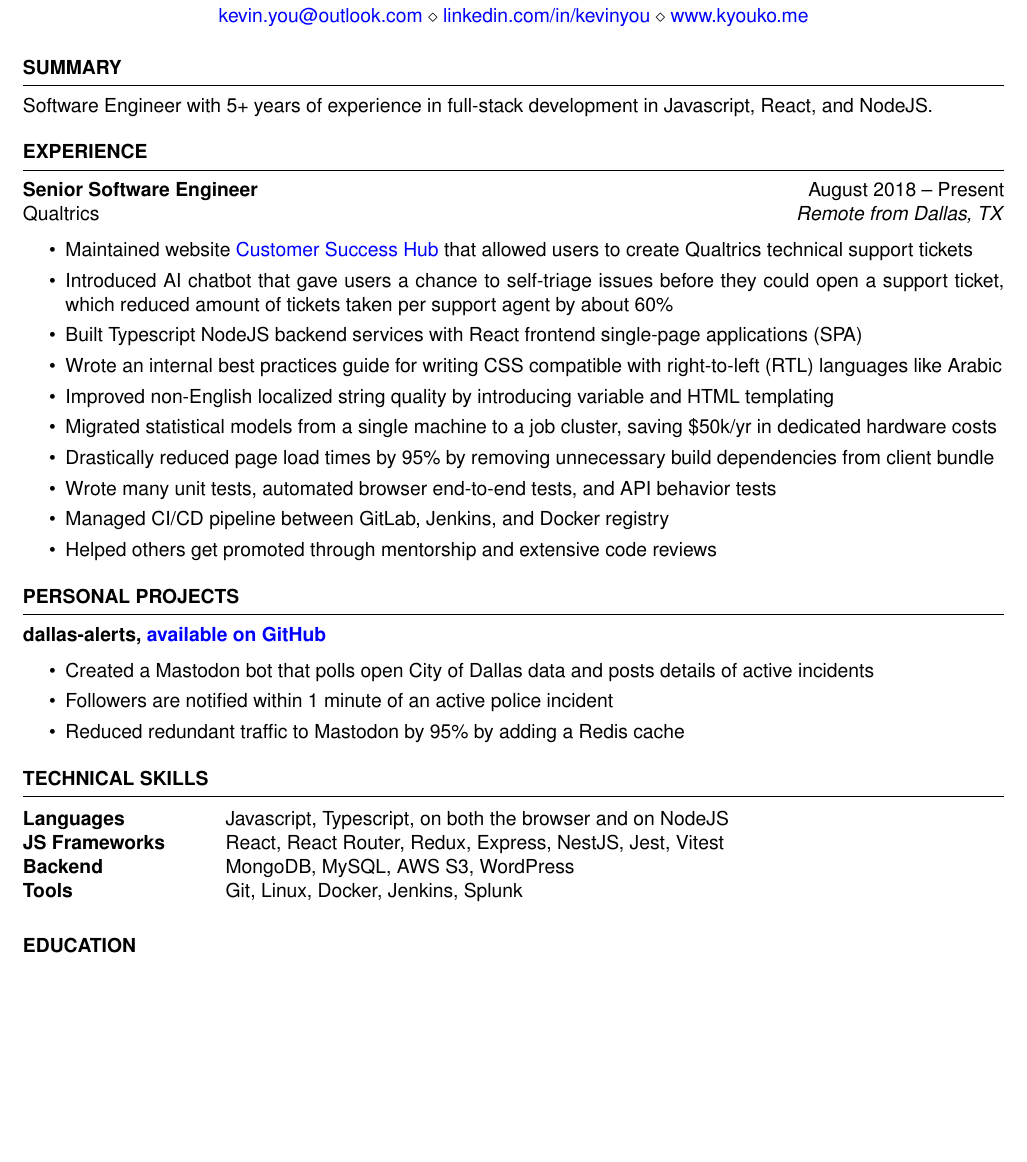
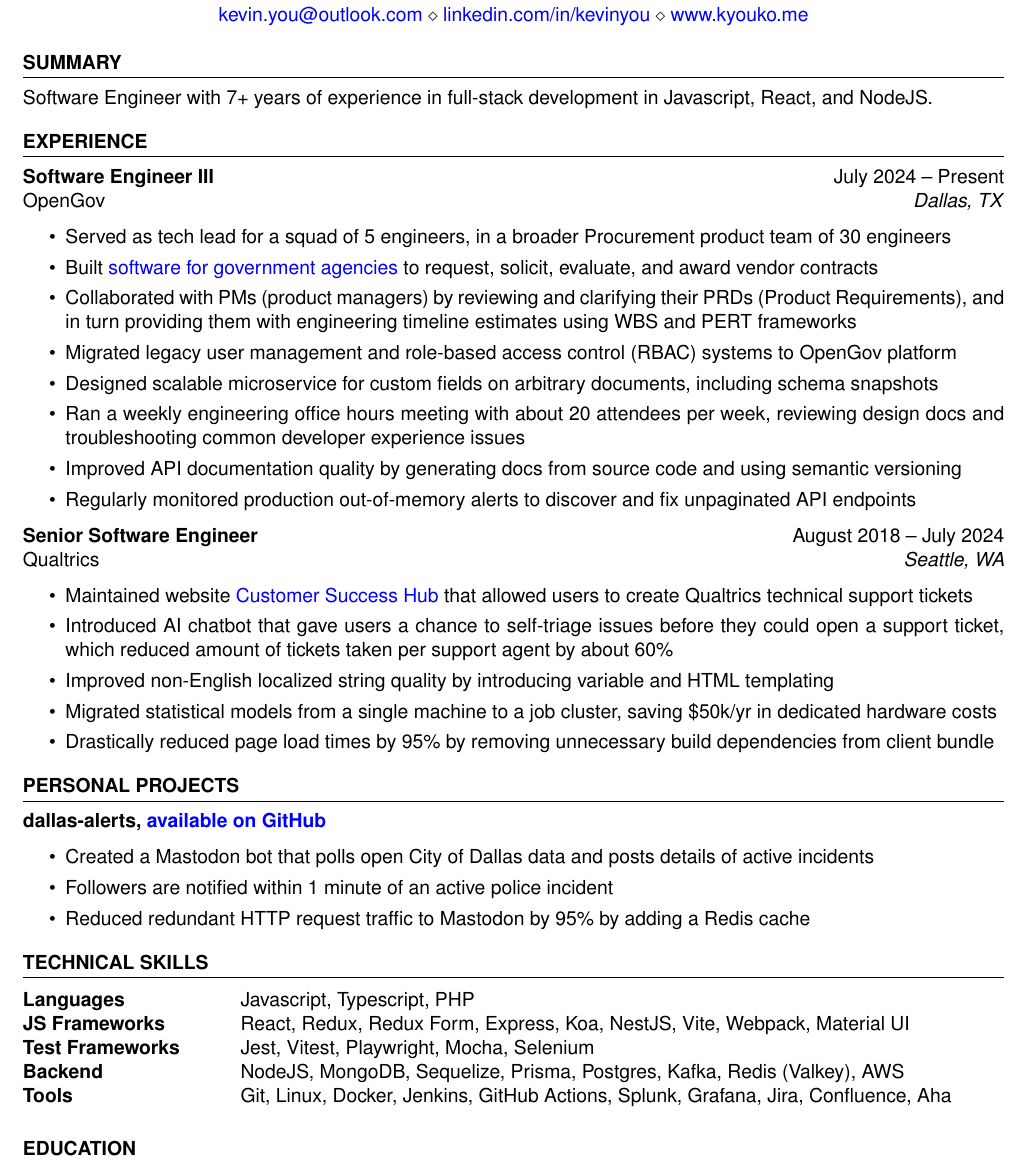
Before and after one commit to kevinyou/kevinyou.github.io, a LaTeX CV (resume/frontend-resume/resume.tex): part of the page, cut so that both start at the same text, the shorter picture padded with empty space. Compiled offline with pdfLaTeX.

Commit message:
update resume

```diff
--- a/resume/frontend-resume/resume.tex
+++ b/resume/frontend-resume/resume.tex
@@ -12,27 +12,36 @@
 
 \begin{rSection}{SUMMARY}
 
-	{Software Engineer with 5+ years of experience in full-stack development in Javascript, React, and NodeJS.}
+	{Software Engineer with 7+ years of experience in full-stack development in Javascript, React, and NodeJS.}
 
 \end{rSection}
 
 
 \begin{rSection}{EXPERIENCE}
 
-	\textbf{Senior Software Engineer} \hfill August 2018 -- Present\\
-	Qualtrics \hfill \textit{Remote from Dallas, TX}
+	\textbf{Software Engineer III} \hfill July 2024 -- Present\\
+	OpenGov \hfill \textit{Dallas, TX}
+	\begin{itemize}
+		\itemsep -3pt {}
+        \item Served as tech lead for a squad of 5 engineers, in a broader Procurement product team of 30 engineers
+        \item Built \href{https://procurement.opengov.com/portal/seattle}{software for government agencies} to request, solicit, evaluate, and award vendor contracts
+        \item Collaborated with PMs (product managers) by reviewing and clarifying their PRDs (Product Requirements), and in turn providing them with engineering timeline estimates using WBS and PERT frameworks
+		\item Migrated legacy user management and role-based access control (RBAC) systems to OpenGov platform
+        \item Designed scalable microservice for custom fields on arbitrary documents, including schema snapshots
+		\item Ran a weekly engineering office hours meeting with about 20 attendees per week, reviewing design docs and troubleshooting common developer experience issues
+        \item Improved API documentation quality by generating docs from source code and using semantic versioning
+        \item Regularly monitored production out-of-memory alerts to discover and fix unpaginated API endpoints
+	\end{itemize}
+
+	\textbf{Senior Software Engineer} \hfill August 2018 -- July 2024 \\
+	Qualtrics \hfill \textit{Seattle, WA}
 	\begin{itemize}
 		\itemsep -3pt {}
 		\item Maintained website \href{https://support-portal.qualtrics.com/}{Customer Success Hub} that allowed users to create Qualtrics technical support tickets
 		\item Introduced AI chatbot that gave users a chance to self-triage issues before they could open a support ticket, which reduced amount of tickets taken per support agent by about 60\%
-		\item Built Typescript NodeJS backend services with React frontend single-page applications (SPA)
-		\item Wrote an internal best practices guide for writing CSS compatible with right-to-left (RTL) languages like Arabic
 		\item Improved non-English localized string quality by introducing variable and HTML templating
 		\item Migrated statistical models from a single machine to a job cluster, saving \$50k/yr in dedicated hardware costs
 		\item Drastically reduced page load times by 95\% by removing unnecessary build dependencies from client bundle
-		\item Wrote many unit tests, automated browser end-to-end tests, and API behavior tests
-		\item Managed CI/CD pipeline between GitLab, Jenkins, and Docker registry
-		\item Helped others get promoted through mentorship and extensive code reviews
 	\end{itemize}
 \end{rSection}
 
@@ -42,7 +51,7 @@
 		\itemsep -3pt {}
 		\item Created a Mastodon bot that polls open City of Dallas data and posts details of active incidents
 		\item Followers are notified within 1 minute of an active police incident
-		\item Reduced redundant traffic to Mastodon by 95\% by adding a Redis cache
+		\item Reduced redundant HTTP request traffic to Mastodon by 95\% by adding a Redis cache
 
 	\end{itemize}
 \end{rSection}
@@ -50,10 +59,11 @@
 \begin{rSection}{TECHNICAL SKILLS}
 
 	\begin{tabular}{ @{} >{\bfseries}l @{\hspace{6ex}} l }
-		Languages & Javascript, Typescript, on both the browser and on NodeJS \\
-		JS Frameworks & React, React Router, Redux, Express, NestJS, Jest, Vitest                  \\
-		Backend   & MongoDB, MySQL, AWS S3, WordPress                  \\
-		Tools     & Git, Linux, Docker, Jenkins, Splunk
+		Languages & Javascript, Typescript, PHP \\
+		JS Frameworks & React, Redux, Redux Form, Express, Koa, NestJS, Vite, Webpack, Material UI                  \\
+		Test Frameworks & Jest, Vitest, Playwright, Mocha, Selenium                  \\
+		Backend   & NodeJS, MongoDB, Sequelize, Prisma, Postgres, Kafka, Redis (Valkey), AWS \\
+		Tools     & Git, Linux, Docker, Jenkins, GitHub Actions, Splunk, Grafana, Jira, Confluence, Aha
 	\end{tabular}\\
 
 \end{rSection}
```
